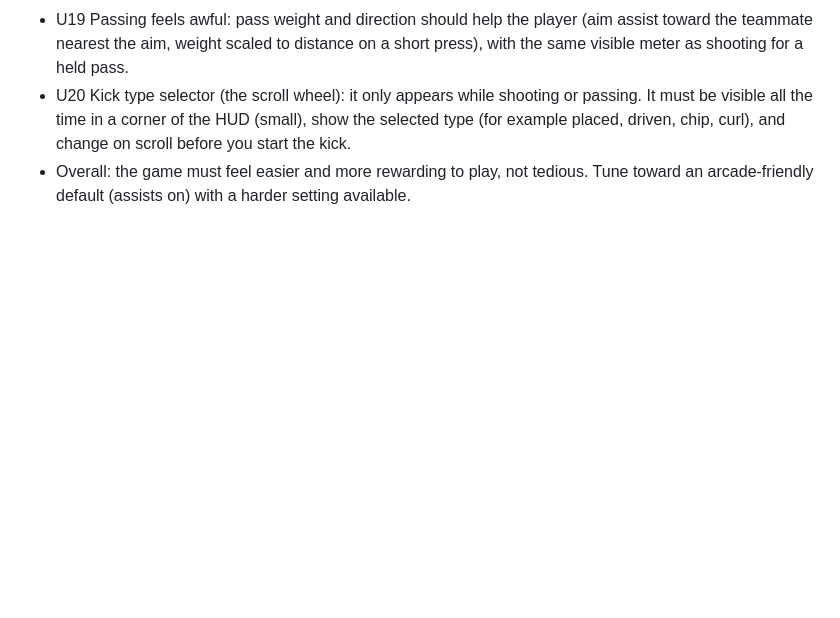
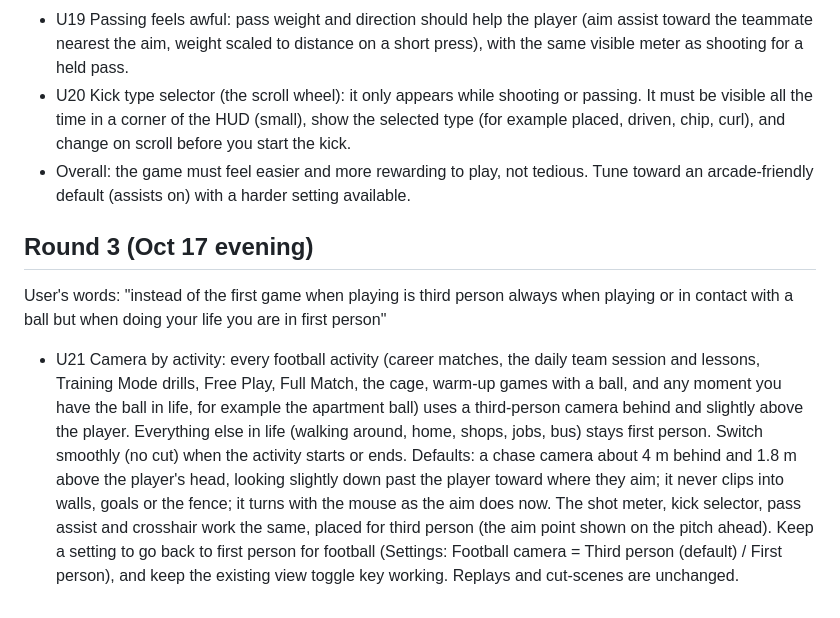
Before and after one commit to Brany3112/LegendRising, a Markdown page: plan/USER-ISSUES.md, the part around the change. Drawn GitHub-style; blank space fills up the shorter version.

Commit message:
Plan: user issue U21 (third person for football, first person for life)
Co-Authored-By: Claude Opus 5.5 <noreply@anthropic.com>
Claude-Session: https://claude.ai/code/session_01Q68VPEjeoemip5QFQdgqmY

```diff
--- a/plan/USER-ISSUES.md
+++ b/plan/USER-ISSUES.md
@@ -93,3 +93,19 @@ tedious, looks incredible hard and plays bad and not even rewarding"
   before you start the kick.
 - Overall: the game must feel easier and more rewarding to play, not tedious. Tune toward an arcade-friendly default
   (assists on) with a harder setting available.
+
+## Round 3 (Oct 17 evening)
+
+User's words: "instead of the first game when playing is third person always when playing or in contact with a ball
+but when doing your life you are in first person"
+
+- U21 Camera by activity: every football activity (career matches, the daily team session and lessons, Training Mode
+  drills, Free Play, Full Match, the cage, warm-up games with a ball, and any moment you have the ball in life, for
+  example the apartment ball) uses a third-person camera behind and slightly above the player. Everything else in life
+  (walking around, home, shops, jobs, bus) stays first person. Switch smoothly (no cut) when the activity starts or
+  ends. Defaults: a chase camera about 4 m behind and 1.8 m above the player's head, looking slightly down past the
+  player toward where they aim; it never clips into walls, goals or the fence; it turns with the mouse as the aim does
+  now. The shot meter, kick selector, pass assist and crosshair work the same, placed for third person (the aim point
+  shown on the pitch ahead). Keep a setting to go back to first person for football (Settings: Football camera =
+  Third person (default) / First person), and keep the existing view toggle key working. Replays and cut-scenes are
+  unchanged.
```
